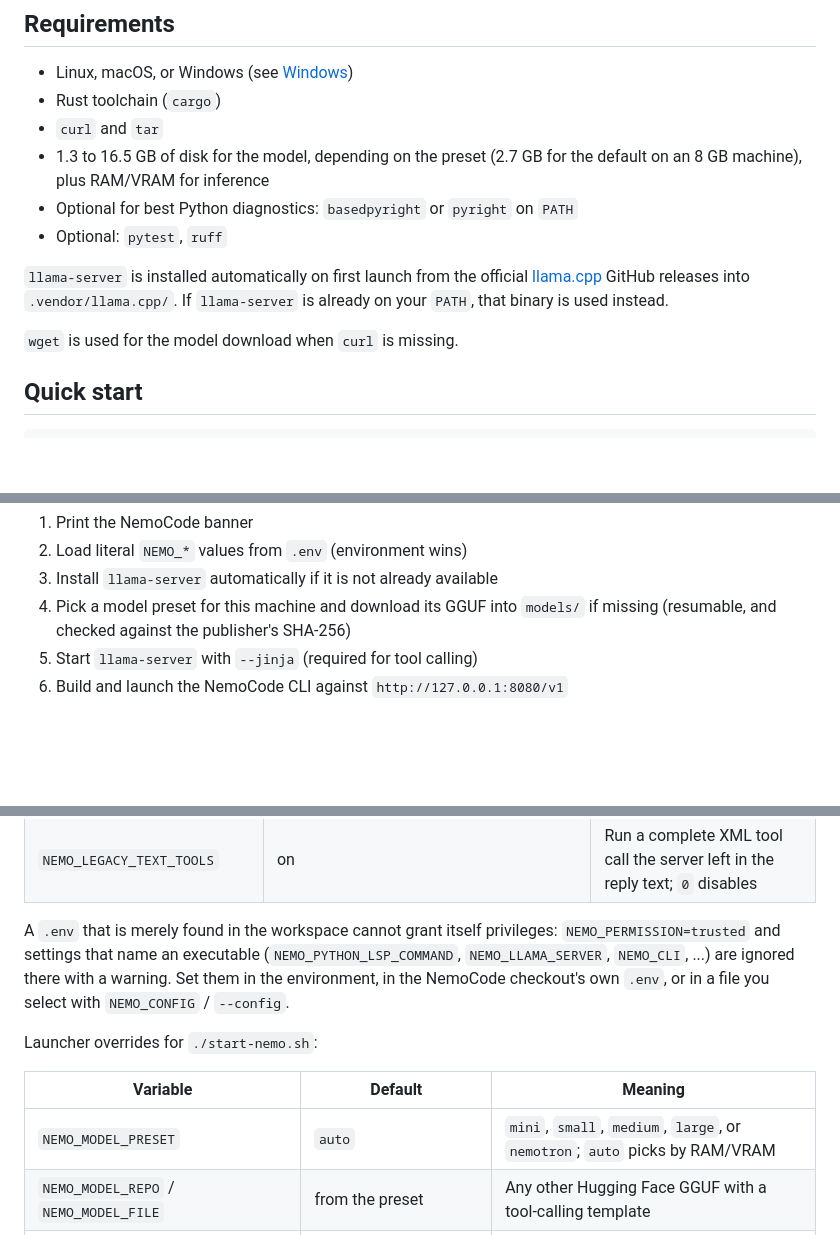
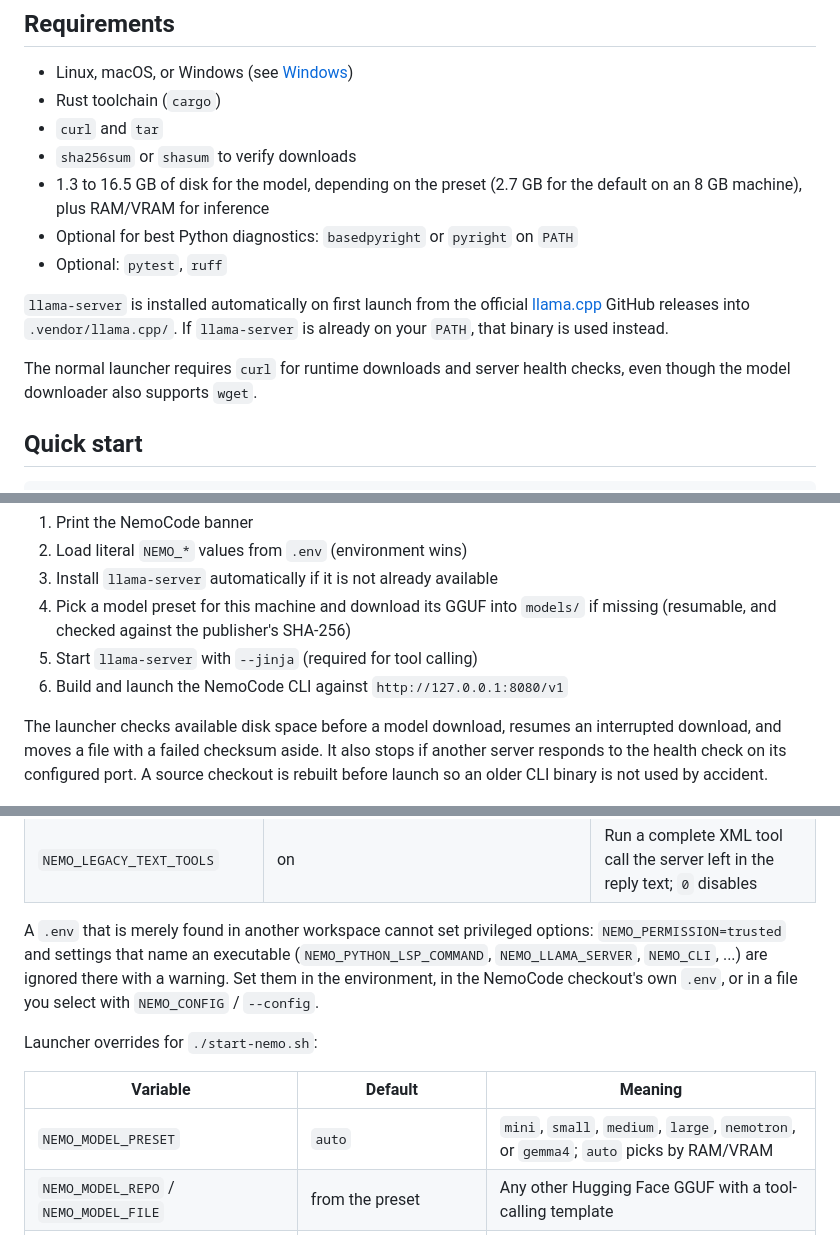
Before and after one commit to SampleBias/nemocode, a Markdown page: README.md, 3 parts joined by grey strips. GitHub-like rendering; blank space fills up the shorter version.

```diff
--- a/README.md
+++ b/README.md
@@ -40,6 +40,7 @@ No cloud API keys and no hosted providers. Everything runs on your machine.
 - Linux, macOS, or Windows (see [Windows](#windows))
 - Rust toolchain (`cargo`)
 - `curl` and `tar`
+- `sha256sum` or `shasum` to verify downloads
 - 1.3 to 16.5 GB of disk for the model, depending on the preset (2.7 GB for the
   default on an 8 GB machine), plus RAM/VRAM for inference
 - Optional for best Python diagnostics: `basedpyright` or `pyright` on `PATH`
@@ -50,7 +51,8 @@ No cloud API keys and no hosted providers. Everything runs on your machine.
 `.vendor/llama.cpp/`. If `llama-server` is already on your `PATH`, that binary
 is used instead.
 
-`wget` is used for the model download when `curl` is missing.
+The normal launcher requires `curl` for runtime downloads and server health
+checks, even though the model downloader also supports `wget`.
 
 ## Quick start
 
@@ -71,6 +73,12 @@ The startup script will:
 5. Start `llama-server` with `--jinja` (required for tool calling)
 6. Build and launch the NemoCode CLI against `http://127.0.0.1:8080/v1`
 
+The launcher checks available disk space before a model download, resumes an
+interrupted download, and moves a file with a failed checksum aside. It also
+stops if another server responds to the health check on its configured port. A
+source checkout is rebuilt before launch so an older CLI binary is not used by
+accident.
+
 ![First-run model download](docs/assets/startup-download.png)
 
 ![Local model server ready and NemoCode launching](docs/assets/startup-ready.png)
@@ -293,7 +334,7 @@ Copy `.env.example` to `.env` if you want persistent overrides.
 | `NEMO_CONFIG` | `$NEMO_WORKSPACE/.env` | Literal `NEMO_*` key=value file (not shell) |
 | `NEMO_LEGACY_TEXT_TOOLS` | on | Run a complete XML tool call the server left in the reply text; `0` disables |
 
-A `.env` that is merely found in the workspace cannot grant itself privileges:
+A `.env` that is merely found in another workspace cannot set privileged options:
 `NEMO_PERMISSION=trusted` and settings that name an executable
 (`NEMO_PYTHON_LSP_COMMAND`, `NEMO_LLAMA_SERVER`, `NEMO_CLI`, ...) are ignored
 there with a warning. Set them in the environment, in the NemoCode checkout's own
@@ -303,7 +344,7 @@ Launcher overrides for `./start-nemo.sh`:
 
 | Variable | Default | Meaning |
 | --- | --- | --- |
-| `NEMO_MODEL_PRESET` | `auto` | `mini`, `small`, `medium`, `large`, or `nemotron`; `auto` picks by RAM/VRAM |
+| `NEMO_MODEL_PRESET` | `auto` | `mini`, `small`, `medium`, `large`, `nemotron`, or `gemma4`; `auto` picks by RAM/VRAM |
 | `NEMO_MODEL_REPO` / `NEMO_MODEL_FILE` | from the preset | Any other Hugging Face GGUF with a tool-calling template |
 | `NEMO_MODEL_PATH` | `models/<preset file>` | Local GGUF path |
 | `NEMO_MODEL_REVISION` | pinned per preset | Repository revision; `main` follows upstream without the pinned checksum |
```
Also changed, not shown: other parts of README.md (+70 -16 lines), docs/assets/experimental-model-selection.png (added), 6 other files.
